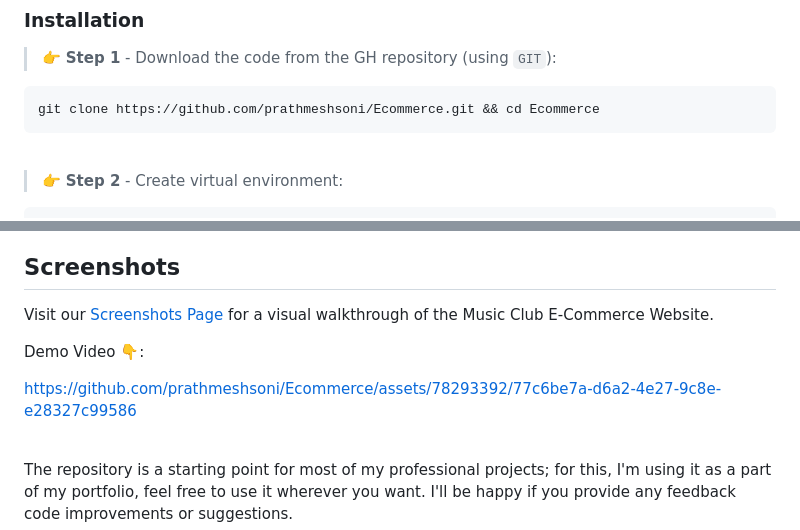
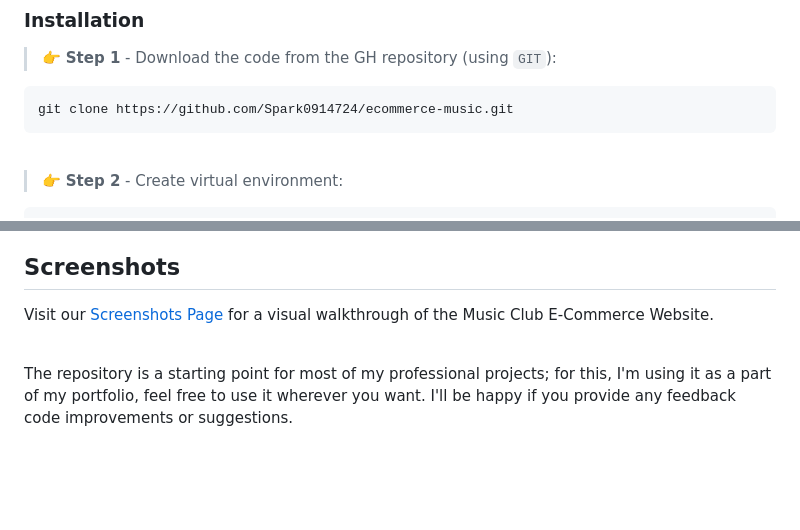
Before and after one commit to Spark0914724/ecommerce-music, a Markdown page: README.md, 2 parts joined by grey strips. Rendered like a GitHub page; blank space fills up the shorter version.

````diff
--- a/README.md
+++ b/README.md
@@ -123,7 +123,7 @@ Install Python 3.7 or above
 
 > 👉 **Step 1** - Download the code from the GH repository (using `GIT`):
 ```bash
-git clone https://github.com/prathmeshsoni/Ecommerce.git && cd Ecommerce
+git clone https://github.com/Spark0914724/ecommerce-music.git
 ```
 
 <br />
@@ -210,10 +210,6 @@ Documentation: <a href="https://razorpay.com/docs/payments/server-integration/py
 
 Visit our <a href="https://private-app.mrsoni.in/view/113" target="_blank"> Screenshots Page </a> for a visual walkthrough of the Music Club E-Commerce Website.
 
-Demo Video 👇:
-
-https://github.com/prathmeshsoni/Ecommerce/assets/78293392/77c6be7a-d6a2-4e27-9c8e-e28327c99586
-
 <br />
 
 The repository is a starting point for most of my professional projects; for this, I'm using it as a part of my portfolio, feel free to use it wherever you want. I'll be happy if you provide any feedback code improvements or suggestions.
````
Also changed, not shown: other parts of README.md (+0 -8 lines).
